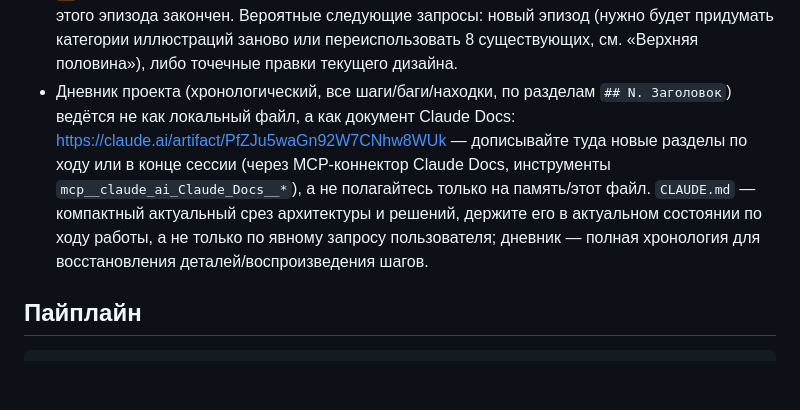
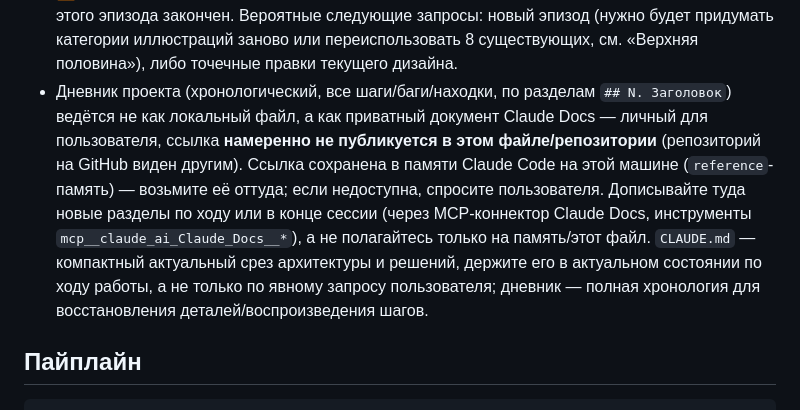
Before and after one commit to BrotherCash/PodcastRemotionAnimation, a Markdown page: CLAUDE.md, the part around the change. Drawn GitHub-style; blank space fills up the shorter version.

Commit message:
Remove private project diary link from repo files
The diary is a personal Claude Docs artifact; the repo is public on
GitHub and the link shouldn't be readable/editable by others. The URL
is kept in local Claude Code memory instead; CLAUDE.md still documents
that a diary exists and should be updated.

Co-Authored-By: Claude Sonnet 5 <noreply@anthropic.com>

```diff
--- a/CLAUDE.md
+++ b/CLAUDE.md
@@ -40,15 +40,18 @@
   переиспользовать 8 существующих, см. «Верхняя половина»), либо точечные
   правки текущего дизайна.
 - Дневник проекта (хронологический, все шаги/баги/находки, по разделам
-  `## N. Заголовок`) ведётся не как локальный файл, а как документ
-  Claude Docs:
-  https://claude.ai/artifact/PfZJu5waGn92W7CNhw8WUk — дописывайте туда
-  новые разделы по ходу или в конце сессии (через MCP-коннектор Claude
-  Docs, инструменты `mcp__claude_ai_Claude_Docs__*`), а не полагайтесь
-  только на память/этот файл. `CLAUDE.md` — компактный актуальный срез
-  архитектуры и решений, держите его в актуальном состоянии по ходу
-  работы, а не только по явному запросу пользователя; дневник — полная
-  хронология для восстановления деталей/воспроизведения шагов.
+  `## N. Заголовок`) ведётся не как локальный файл, а как приватный
+  документ Claude Docs — личный для пользователя, ссылка **намеренно не
+  публикуется в этом файле/репозитории** (репозиторий на GitHub виден
+  другим). Ссылка сохранена в памяти Claude Code на этой машине
+  (`reference`-память) — возьмите её оттуда; если недоступна, спросите
+  пользователя. Дописывайте туда новые разделы по ходу или в конце
+  сессии (через MCP-коннектор Claude Docs, инструменты
+  `mcp__claude_ai_Claude_Docs__*`), а не полагайтесь только на
+  память/этот файл. `CLAUDE.md` — компактный актуальный срез архитектуры
+  и решений, держите его в актуальном состоянии по ходу работы, а не
+  только по явному запросу пользователя; дневник — полная хронология для
+  восстановления деталей/воспроизведения шагов.
 
 ## Пайплайн
 
```
Also changed, not shown: README.md (+0 -6 lines).
